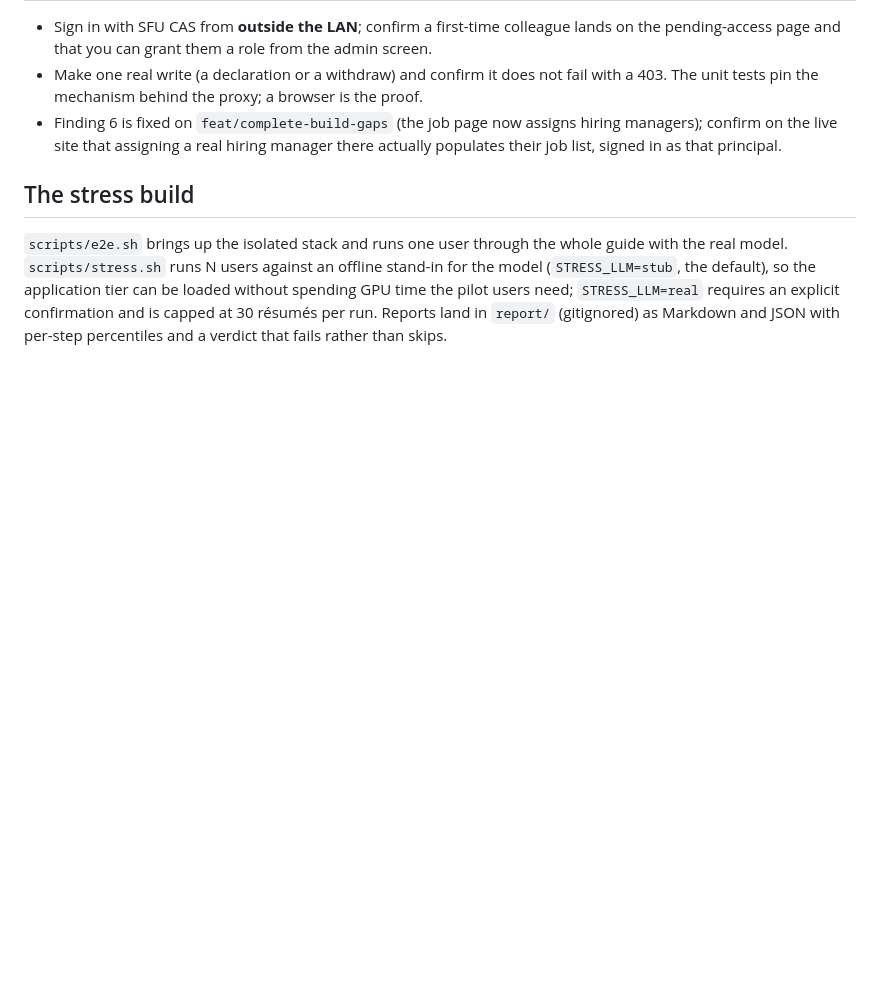
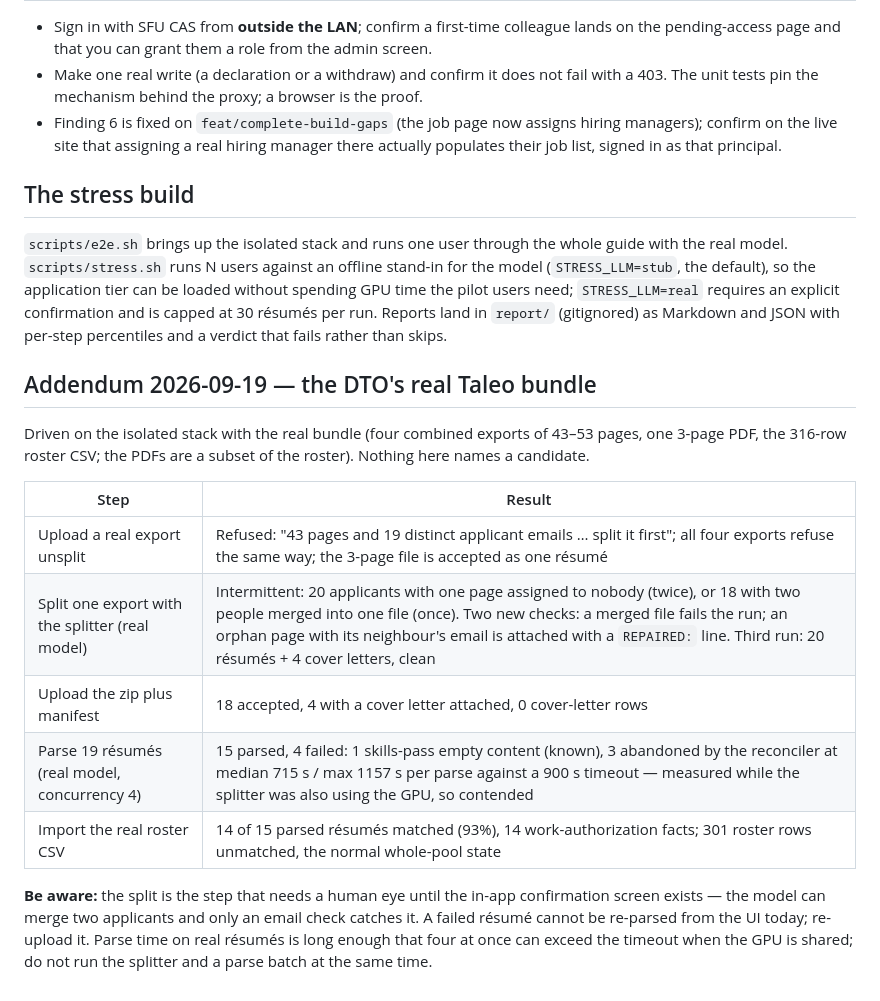
Before and after one commit to humanaxiom/recruiter-assistant, a Markdown page: docs/guides/e2e-findings-2026-09-17.md, the part around the change. Drawn GitHub-style; blank space fills up the shorter version.

Commit message:
docs: the DTO's real Taleo bundle driven end to end — refusal, split, upload, roster
Co-Authored-By: Claude Fable 5.1 <noreply@anthropic.com>

```diff
--- a/docs/guides/e2e-findings-2026-09-17.md
+++ b/docs/guides/e2e-findings-2026-09-17.md
@@ -134,3 +134,24 @@ application tier can be loaded without spending GPU time the pilot users
 need; `STRESS_LLM=real` requires an explicit confirmation and is capped at
 30 résumés per run. Reports land in `report/` (gitignored) as Markdown and
 JSON with per-step percentiles and a verdict that fails rather than skips.
+
+## Addendum 2026-09-19 — the DTO's real Taleo bundle
+
+Driven on the isolated stack with the real bundle (four combined exports of
+43–53 pages, one 3-page PDF, the 316-row roster CSV; the PDFs are a subset
+of the roster). Nothing here names a candidate.
+
+| Step | Result |
+|---|---|
+| Upload a real export unsplit | Refused: "43 pages and 19 distinct applicant emails … split it first"; all four exports refuse the same way; the 3-page file is accepted as one résumé |
+| Split one export with the splitter (real model) | Intermittent: 20 applicants with one page assigned to nobody (twice), or 18 with two people merged into one file (once). Two new checks: a merged file fails the run; an orphan page with its neighbour's email is attached with a `REPAIRED:` line. Third run: 20 résumés + 4 cover letters, clean |
+| Upload the zip plus manifest | 18 accepted, 4 with a cover letter attached, 0 cover-letter rows |
+| Parse 19 résumés (real model, concurrency 4) | 15 parsed, 4 failed: 1 skills-pass empty content (known), 3 abandoned by the reconciler at median 715 s / max 1157 s per parse against a 900 s timeout — measured while the splitter was also using the GPU, so contended |
+| Import the real roster CSV | 14 of 15 parsed résumés matched (93%), 14 work-authorization facts; 301 roster rows unmatched, the normal whole-pool state |
+
+**Be aware:** the split is the step that needs a human eye until the
+in-app confirmation screen exists — the model can merge two applicants and
+only an email check catches it. A failed résumé cannot be re-parsed from the
+UI today; re-upload it. Parse time on real résumés is long enough that four
+at once can exceed the timeout when the GPU is shared; do not run the
+splitter and a parse batch at the same time.
```
Also changed, not shown: HANDOFF.md (+24 -2 lines).
